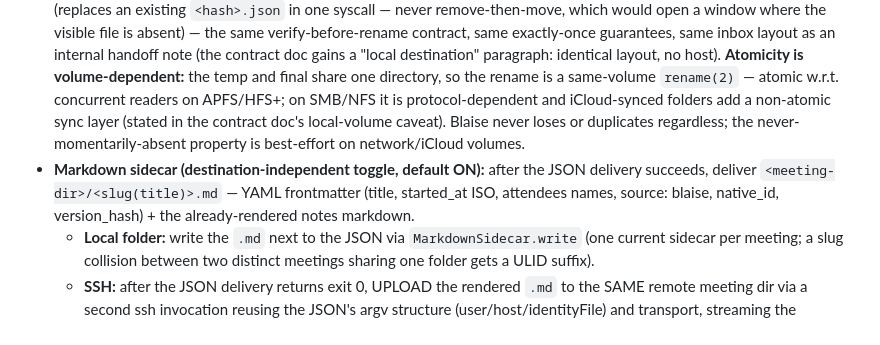
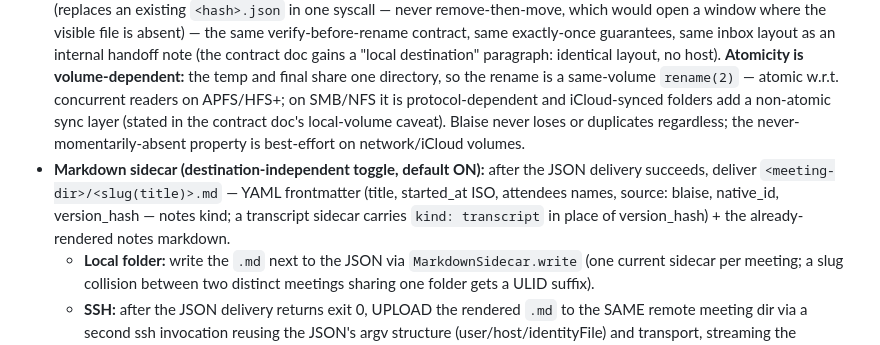
Before and after one commit to ricardojustus/blaise, a Markdown page: specs/g5_handoff_destinations.md, the part around the change. GitHub-like rendering.

```diff
--- a/specs/g5_handoff_destinations.md
+++ b/specs/g5_handoff_destinations.md
@@ -5,7 +5,7 @@
 ## 1. Design (settled)
 - **Destination model:** `HandoffDestination` enum — `.ssh(HandoffSettings, markdownSidecar: Bool)` (existing SSH semantics incl. circuit breakers, plus the destination-independent sidecar flag) and `.localFolder(url: URL, markdownSidecar: Bool)`. Settings: a destination picker replacing the header's "the remote host" framing ("Evidence Store — where finished meetings are delivered"); SSH fields under the SSH choice; folder choice = NSOpenPanel with security-scoped bookmark persisted (sandbox-correct even though the app is not sandboxed today — bookmarks survive folder moves). The "Write Markdown sidecar (Obsidian-ready)" toggle is **destination-independent** (rendered next to the memory-digest toggle, OUTSIDE the per-destination fields) and applies to BOTH destinations; both read the single persisted key `handoff.localFolder.markdownSidecar` (name kept for migration), default ON.
 - **Local delivery reuses the ENTIRE queue machinery** (states, retries, supersession, warning episodes (D21), Retry Now): the transport becomes a `LocalFolderTransport: HandoffTransporting` that (1) writes `<root>/<meeting-ulid>/.tmp-<hash>`, (2) verifies SHA-256 of the written bytes by **re-opening the temp from disk** (the local analogue of the remote `shasum`; an in-memory verify would be a tautology), (3) atomic-renames to `<hash>.json` via POSIX `rename(2)` (replaces an existing `<hash>.json` in one syscall — never remove-then-move, which would open a window where the visible file is absent) — the same verify-before-rename contract, same exactly-once guarantees, same inbox layout as an internal handoff note (the contract doc gains a "local destination" paragraph: identical layout, no host). **Atomicity is volume-dependent:** the temp and final share one directory, so the rename is a same-volume `rename(2)` — atomic w.r.t. concurrent readers on APFS/HFS+; on SMB/NFS it is protocol-dependent and iCloud-synced folders add a non-atomic sync layer (stated in the contract doc's local-volume caveat). Blaise never loses or duplicates regardless; the never-momentarily-absent property is best-effort on network/iCloud volumes.
-- **Markdown sidecar (destination-independent toggle, default ON):** after the JSON delivery succeeds, deliver `<meeting-dir>/<slug(title)>.md` — YAML frontmatter (title, started_at ISO, attendees names, source: blaise, native_id, version_hash) + the already-rendered notes markdown.
+- **Markdown sidecar (destination-independent toggle, default ON):** after the JSON delivery succeeds, deliver `<meeting-dir>/<slug(title)>.md` — YAML frontmatter (title, started_at ISO, attendees names, source: blaise, native_id, version_hash — notes kind; a transcript sidecar carries `kind: transcript` in place of version_hash) + the already-rendered notes markdown.
   - **Local folder:** write the `.md` next to the JSON via `MarkdownSidecar.write` (one current sidecar per meeting; a slug collision between two distinct meetings sharing one folder gets a ULID suffix).
   - **SSH:** after the JSON delivery returns exit 0, UPLOAD the rendered `.md` to the SAME remote meeting dir via a second ssh invocation reusing the JSON's argv structure (user/host/identityFile) and transport, streaming the rendered bytes on stdin. Remote command (one argv element, login-shell re-parsed, every interpolated value single-quoted exactly like the JSON command): `mkdir -p '<remoteDir>' && rm -f '<remoteDir>'/*.md 2>/dev/null; cat > '<remoteDir>/<slug>.md'`. `remoteDir = remoteRoot + "/" + meetingID` (validated upstream: no `'`/`..`/`//`, ULID); `slug = MarkdownSidecar.slug(title)` is `[a-z0-9-]` by construction (the only new interpolated value, injection-safe; the worker asserts the charset and SKIPS rather than ever emit an unsafe command). The `rm -f '<dir>'/*.md` supersedes the prior-slug sidecar — the dir is per-meeting, so only this meeting's `.md` live there and the immutable `<hash>.json` history is untouched.
   - Sidecar delivery follows supersession (a newer version OVERWRITES the sidecar). Sidecar write/upload failure does NOT fail OR retry the delivery (JSON is the contract; sidecar is convenience) — it logs and retries on this meeting's next delivery.
```
Also changed, not shown: docs/handoff.md (+5 -0 lines).
